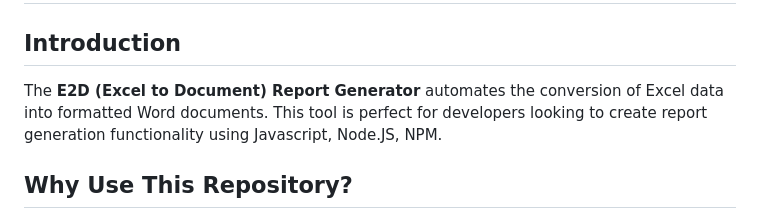
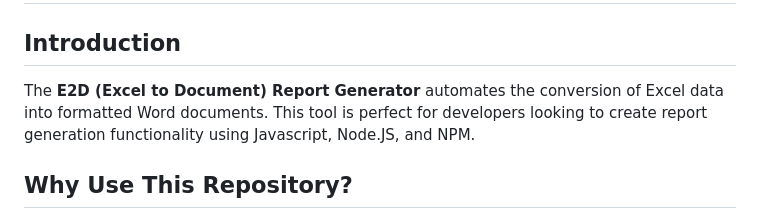
Before and after one commit to JB-VERGARA/E2D-Report-Generator, a Markdown page: README.md, the part around the change. Rendered like a GitHub page.

```diff
--- a/README.md
+++ b/README.md
@@ -2,7 +2,7 @@
 
 ## Introduction
 
-The **E2D (Excel to Document) Report Generator** automates the conversion of Excel data into formatted Word documents. This tool is perfect for developers looking to create report generation functionality using Javascript, Node.JS, NPM.
+The **E2D (Excel to Document) Report Generator** automates the conversion of Excel data into formatted Word documents. This tool is perfect for developers looking to create report generation functionality using Javascript, Node.JS, and NPM.
 
 ## Why Use This Repository?
 
```
